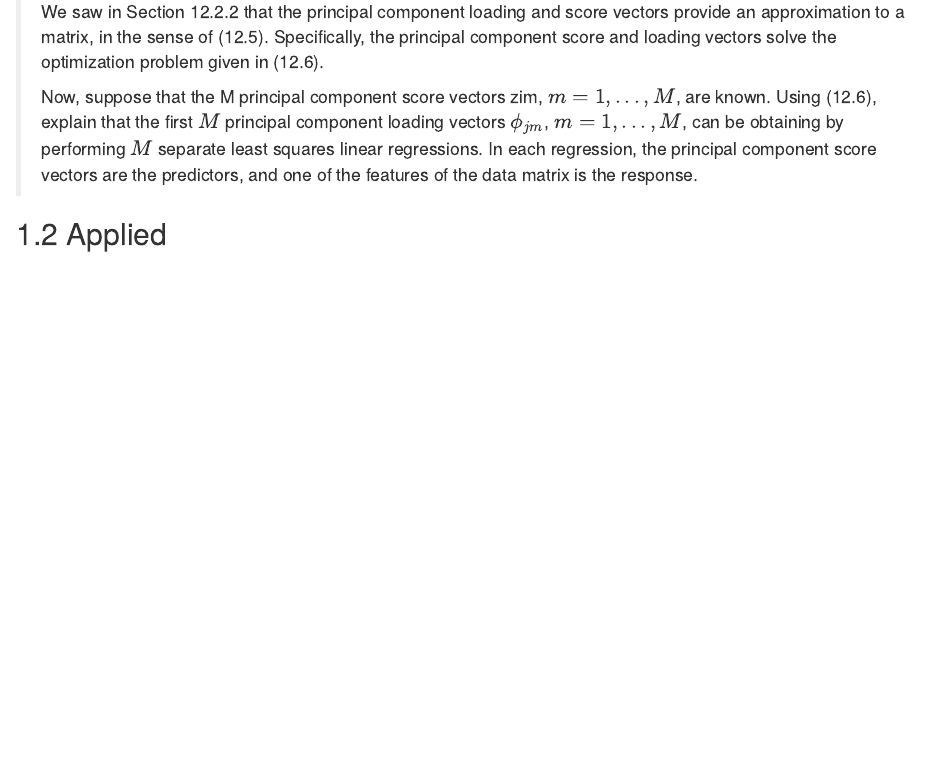
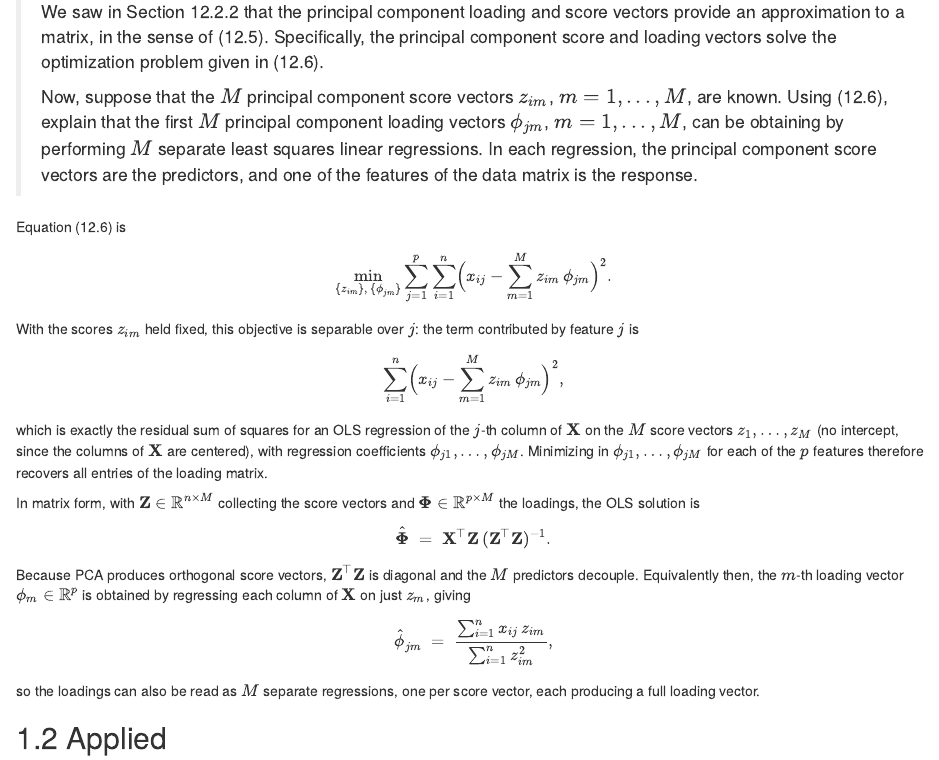
Before and after one commit to danhalligan/ISLRv2-solutions, an R Markdown document (12-unsupervised-learning.Rmd): the page in a window 1100 px wide, from 7430 px down. Rendered offline with R 4.5, knitr and Pandoc, with nearby package versions; drawn as R Markdown's standard HTML page in place of the format the file asks for.

Commit message:
ch12: answer Q6 (PCA loadings via least-squares regression)
Q6 was previously unanswered. The textbook prompt also rendered `z_{im}`
as bare `zim`; quote-fix it to math and drop `zim` from inst/WORDLIST.

Add LaTeX command tokens used by the new derivation to inst/WORDLIST:
`Bigl`, `Bigr`, `boldsymbol`, `ldots`, `mathbf`, `jM`.

```diff
--- a/12-unsupervised-learning.Rmd
+++ b/12-unsupervised-learning.Rmd
@@ -249,12 +249,58 @@ kmeans(dat, 2)$cluster
 > Specifically, the principal component score and loading vectors solve the
 > optimization problem given in (12.6).
 >
-> Now, suppose that the M principal component score vectors zim, $m = 1,...,M$,
+> Now, suppose that the $M$ principal component score vectors $z_{im}$,
+> $m = 1,...,M$,
 > are known. Using (12.6), explain that the first $M$ principal component
 > loading vectors $\phi_{jm}$, $m = 1,...,M$, can be obtaining by performing $M$
 > separate least squares linear regressions. In each regression, the principal
 > component score vectors are the predictors, and one of the features of the
 > data matrix is the response.
+
+Equation (12.6) is
+
+$$
+\min_{\{z_{im}\},\,\{\phi_{jm}\}}
+  \sum_{j=1}^p \sum_{i=1}^n
+  \Bigl(x_{ij} - \sum_{m=1}^M z_{im}\,\phi_{jm}\Bigr)^2.
+$$
+
+With the scores $z_{im}$ held fixed, this objective is separable over $j$: the
+term contributed by feature $j$ is
+
+$$
+\sum_{i=1}^n \Bigl(x_{ij} - \sum_{m=1}^M z_{im}\,\phi_{jm}\Bigr)^2,
+$$
+
+which is exactly the residual sum of squares for an OLS regression of the
+$j$-th column of $\mathbf{X}$ on the $M$ score vectors $z_1, \ldots, z_M$ (no
+intercept, since the columns of $\mathbf{X}$ are centered), with regression
+coefficients $\phi_{j1}, \ldots, \phi_{jM}$. Minimizing in
+$\phi_{j1}, \ldots, \phi_{jM}$ for each of the $p$ features therefore recovers
+all entries of the loading matrix.
+
+In matrix form, with $\mathbf{Z} \in \mathbb{R}^{n \times M}$ collecting the
+score vectors and $\boldsymbol\Phi \in \mathbb{R}^{p \times M}$ the loadings,
+the OLS solution is
+
+$$
+\hat{\boldsymbol\Phi} \;=\; \mathbf{X}^\top \mathbf{Z}\,
+  (\mathbf{Z}^\top \mathbf{Z})^{-1}.
+$$
+
+Because PCA produces orthogonal score vectors, $\mathbf{Z}^\top \mathbf{Z}$ is
+diagonal and the $M$ predictors decouple. Equivalently then, the $m$-th
+loading vector $\phi_m \in \mathbb{R}^p$ is obtained by regressing each column
+of $\mathbf{X}$ on just $z_m$, giving
+
+$$
+\hat\phi_{jm} \;=\;
+  \frac{\sum_{i=1}^n x_{ij}\, z_{im}}{\sum_{i=1}^n z_{im}^2},
+$$
+
+so the loadings can also be read as $M$ separate regressions, one per score
+vector, each producing a full loading vector.
+
 
 ## Applied
 
```
Also changed, not shown: 1 other file.
